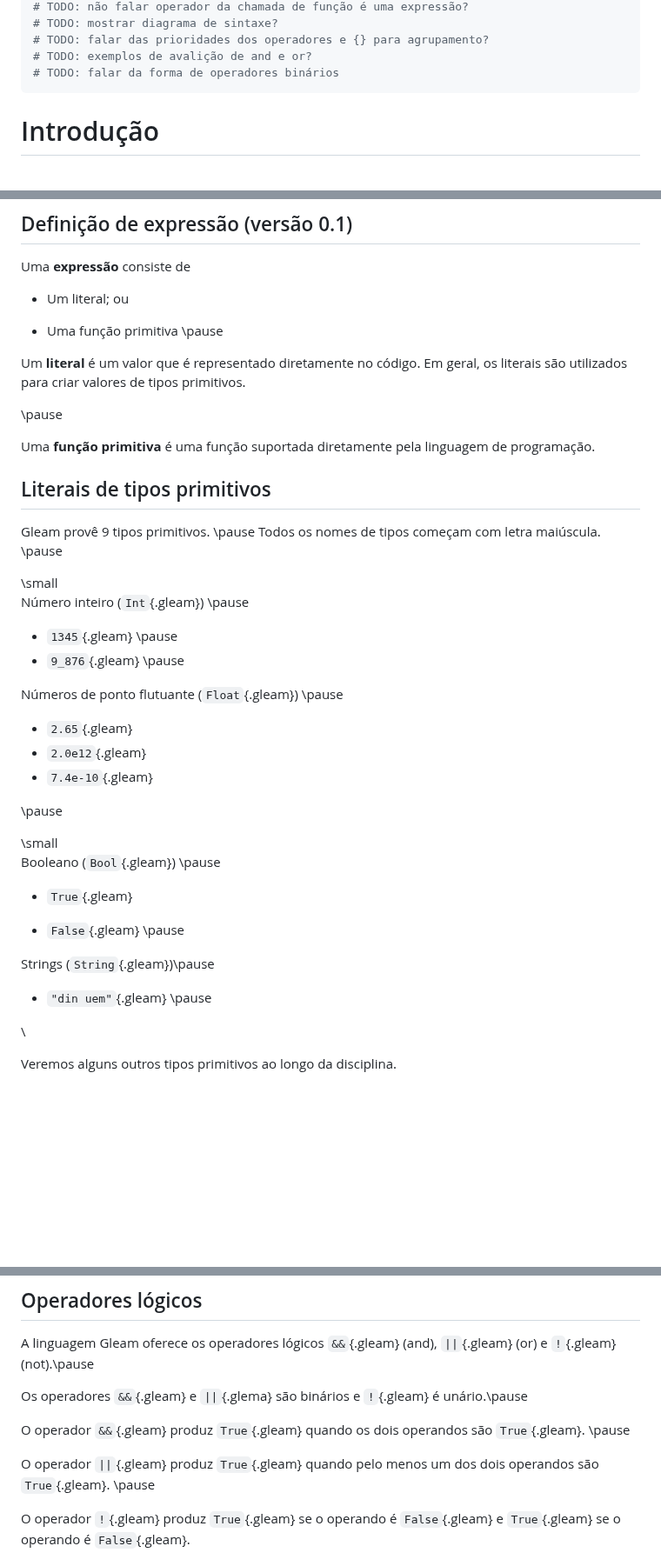
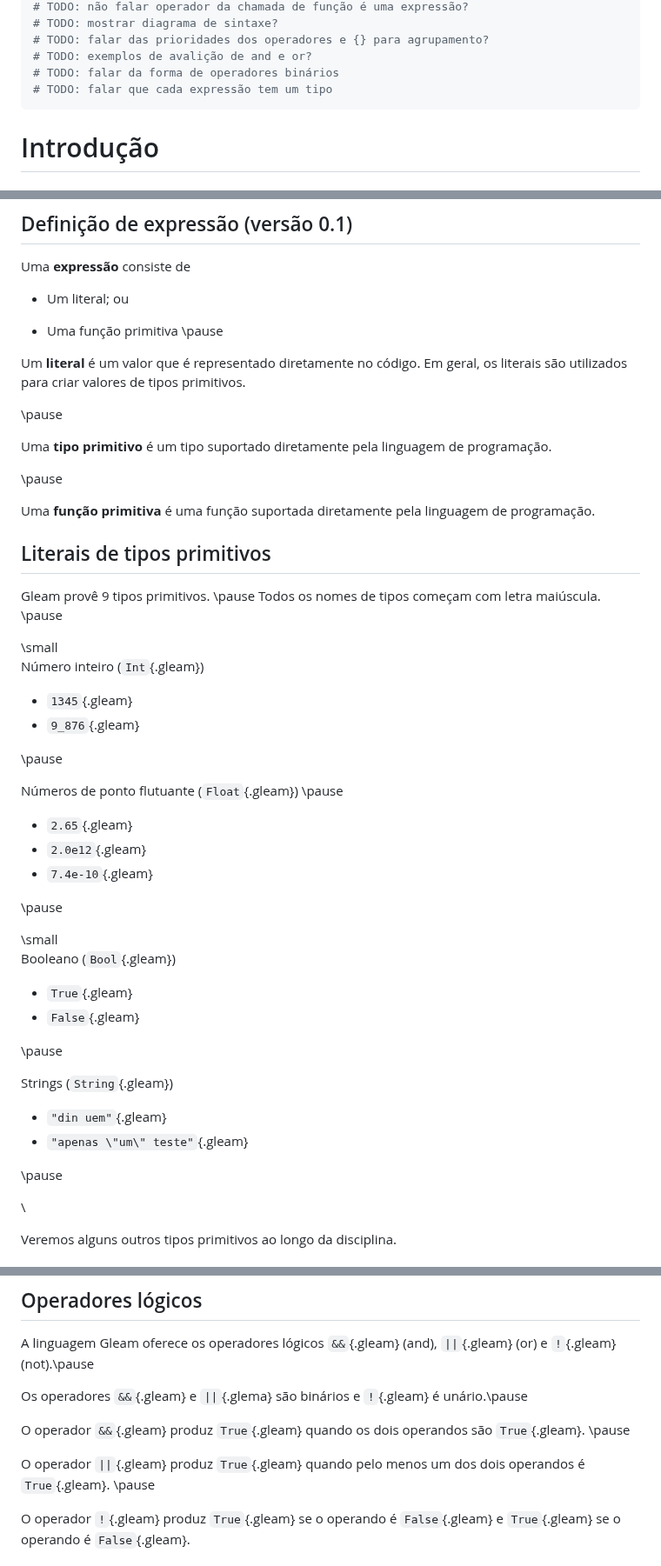
Before and after one commit to malbarbo/na-progfun, a Markdown page: 02-fundamentos/notas-de-aula.md, 3 parts joined by grey strips. Shown at 87% size. GitHub-like rendering; blank space fills up the shorter version.

Commit message:
fundamentos: pequenos ajustes

```diff
--- a/02-fundamentos/notas-de-aula.md
+++ b/02-fundamentos/notas-de-aula.md
@@ -13,6 +13,7 @@ title: Fundamentos
 # TODO: falar das prioridades dos operadores e {} para agrupamento?
 # TODO: exemplos de avalição de and e or?
 # TODO: falar da forma de operadores binários
+# TODO: falar que cada expressão tem um tipo
 ---
 
 Introdução
@@ -42,6 +43,10 @@ Um **literal** é um valor que é representado diretamente no código. Em geral,
 
 \pause
 
+Uma **tipo primitivo** é um tipo suportado diretamente pela linguagem de programação.
+
+\pause
+
 Uma **função primitiva** é uma função suportada diretamente pela linguagem de programação.
 
 
@@ -53,10 +58,12 @@ Gleam provê 9 tipos primitivos. \pause Todos os nomes de tipos começam com let
 <div class="column" width="50%">
 \small
 
-Número inteiro (`Int`{.gleam}) \pause
+Número inteiro (`Int`{.gleam})
 
-- `1345`{.gleam} \pause
-- `9_876`{.gleam} \pause
+- `1345`{.gleam}
+- `9_876`{.gleam}
+
+\pause
 
 Números de ponto flutuante (`Float`{.gleam}) \pause
 
@@ -70,16 +77,19 @@ Números de ponto flutuante (`Float`{.gleam}) \pause
 <div class="column" width="50%">
 \small
 
-Booleano (`Bool`{.gleam}) \pause
+Booleano (`Bool`{.gleam})
 
 - `True`{.gleam}
+- `False`{.gleam}
 
-- `False`{.gleam} \pause
+\pause
 
+Strings (`String`{.gleam})
 
-Strings (`String`{.gleam})\pause
+- `"din uem"`{.gleam}
+- `"apenas \"um\" teste"`{.gleam}
 
-- `"din uem"`{.gleam} \pause
+\pause
 
 </div>
 </div>
@@ -1103,7 +1111,7 @@ Os operadores `&&`{.gleam} e `||`{.glema} são binários e `!`{.gleam} é unári
 
 O operador `&&`{.gleam} produz `True`{.gleam} quando os dois operandos são `True`{.gleam}. \pause
 
-O operador `||`{.gleam} produz `True`{.gleam} quando pelo menos um dos dois operandos são `True`{.gleam}. \pause
+O operador `||`{.gleam} produz `True`{.gleam} quando pelo menos um dos dois operandos é `True`{.gleam}. \pause
 
 O operador `!`{.gleam} produz `True`{.gleam} se o operando é `False`{.gleam} e `True`{.gleam} se o operando é `False`{.gleam}.
 
```
Also changed, not shown: other parts of 02-fundamentos/notas-de-aula.md (+1 -3 lines), 02-fundamentos/exercicios.md (+1 -1 lines).
